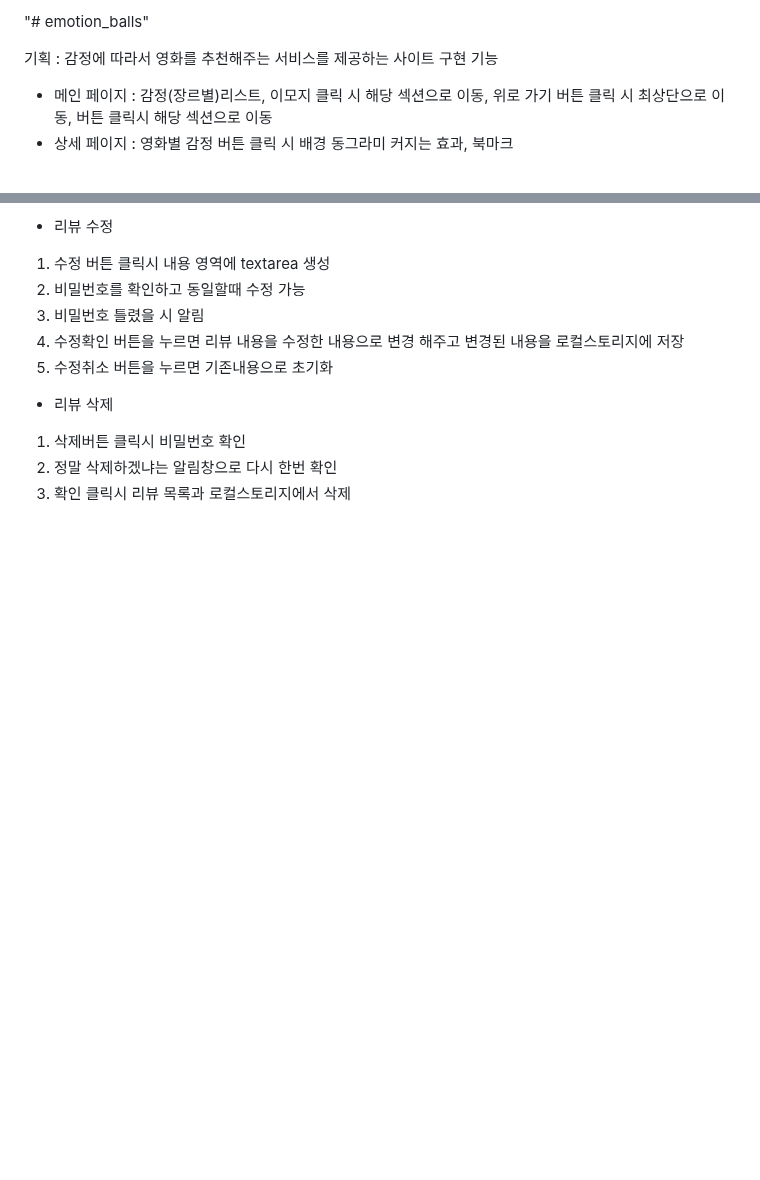
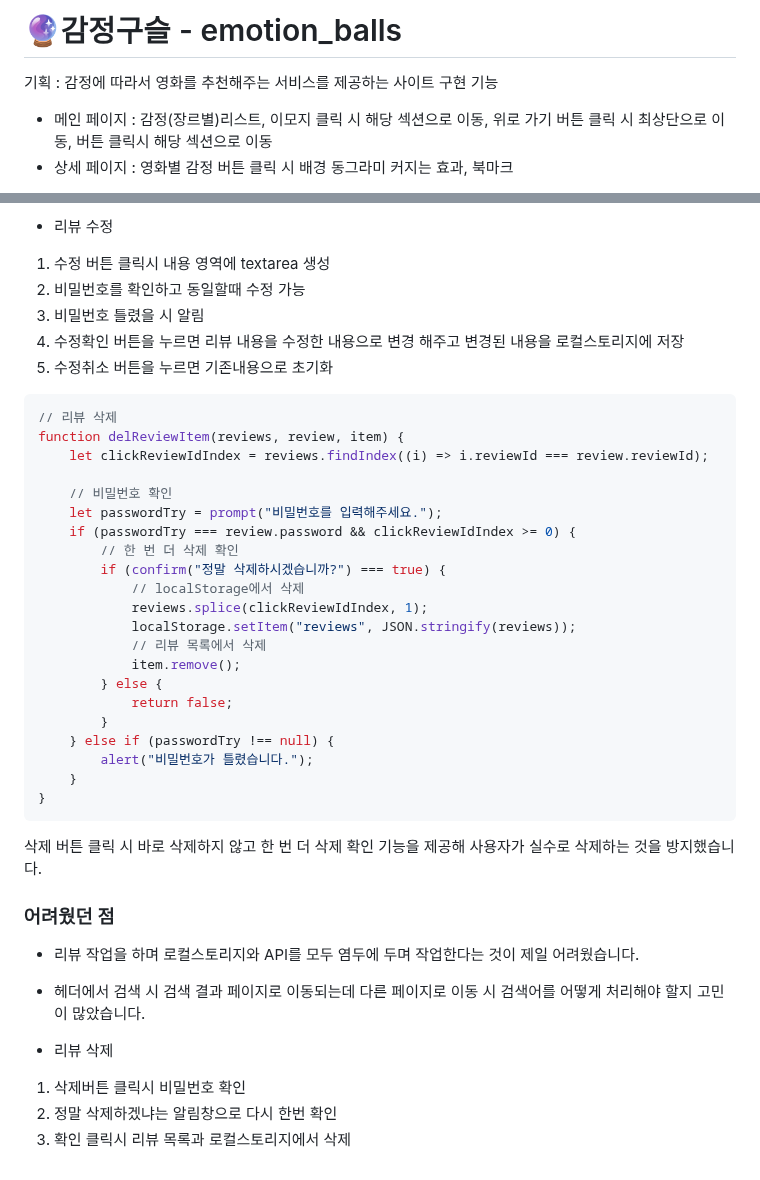
Before and after one commit to Kang-1230/emotion_balls, a Markdown page: README.md, 2 parts joined by grey strips. GitHub-like rendering; blank space fills up the shorter version.

````diff
--- a/README.md
+++ b/README.md
@@ -1,4 +1,4 @@
-"# emotion_balls"
+# 🔮감정구슬 - emotion_balls
 
 기획 : 감정에 따라서 영화를 추천해주는 서비스를 제공하는 사이트
 구현 기능
@@ -111,6 +111,35 @@ const genre = toString(genreArr);
 4. 수정확인 버튼을 누르면 리뷰 내용을 수정한 내용으로 변경 해주고 변경된 내용을 로컬스토리지에 저장
 5. 수정취소 버튼을 누르면 기존내용으로 초기화
 
+``` javascript
+// 리뷰 삭제
+function delReviewItem(reviews, review, item) {
+    let clickReviewIdIndex = reviews.findIndex((i) => i.reviewId === review.reviewId);
+
+    // 비밀번호 확인
+    let passwordTry = prompt("비밀번호를 입력해주세요.");
+    if (passwordTry === review.password && clickReviewIdIndex >= 0) {
+        // 한 번 더 삭제 확인
+        if (confirm("정말 삭제하시겠습니까?") === true) {
+            // localStorage에서 삭제
+            reviews.splice(clickReviewIdIndex, 1);
+            localStorage.setItem("reviews", JSON.stringify(reviews));
+            // 리뷰 목록에서 삭제
+            item.remove();
+        } else {
+            return false;
+        }
+    } else if (passwordTry !== null) {
+        alert("비밀번호가 틀렸습니다.");
+    }
+}
+```
+삭제 버튼 클릭 시 바로 삭제하지 않고 한 번 더 삭제 확인 기능을 제공해 사용자가 실수로 삭제하는 것을 방지했습니다.
+
+### 어려웠던 점
+- 리뷰 작업을 하며 로컬스토리지와 API를 모두 염두에 두며 작업한다는 것이 제일 어려웠습니다.
+- 헤더에서 검색 시 검색 결과 페이지로 이동되는데 다른 페이지로 이동 시 검색어를 어떻게 처리해야 할지 고민이 많았습니다.
+
 - 리뷰 삭제
 1. 삭제버튼 클릭시 비밀번호 확인
 2. 정말 삭제하겠냐는 알림창으로 다시 한번 확인
````
